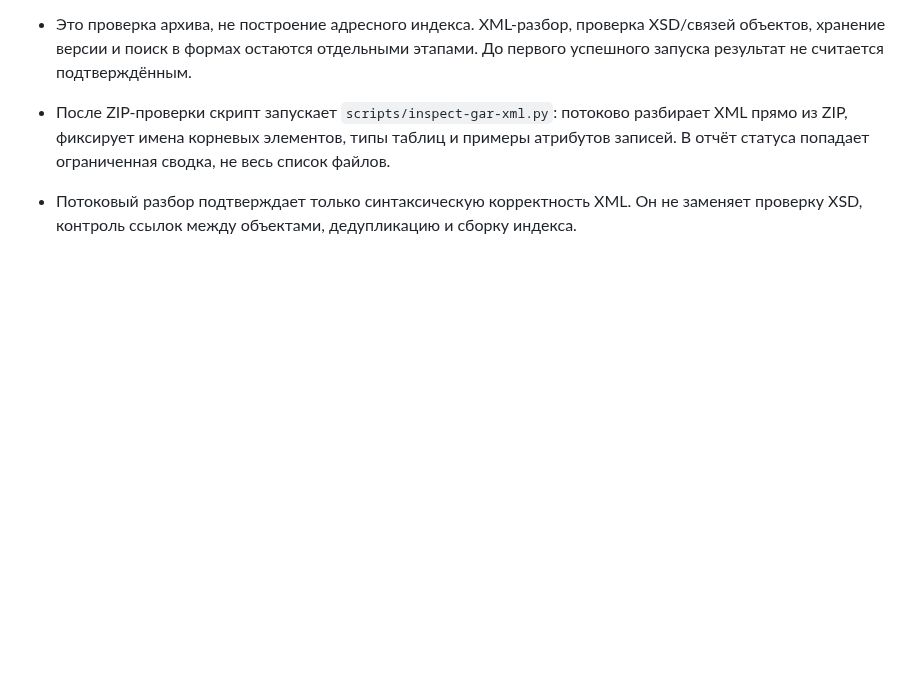
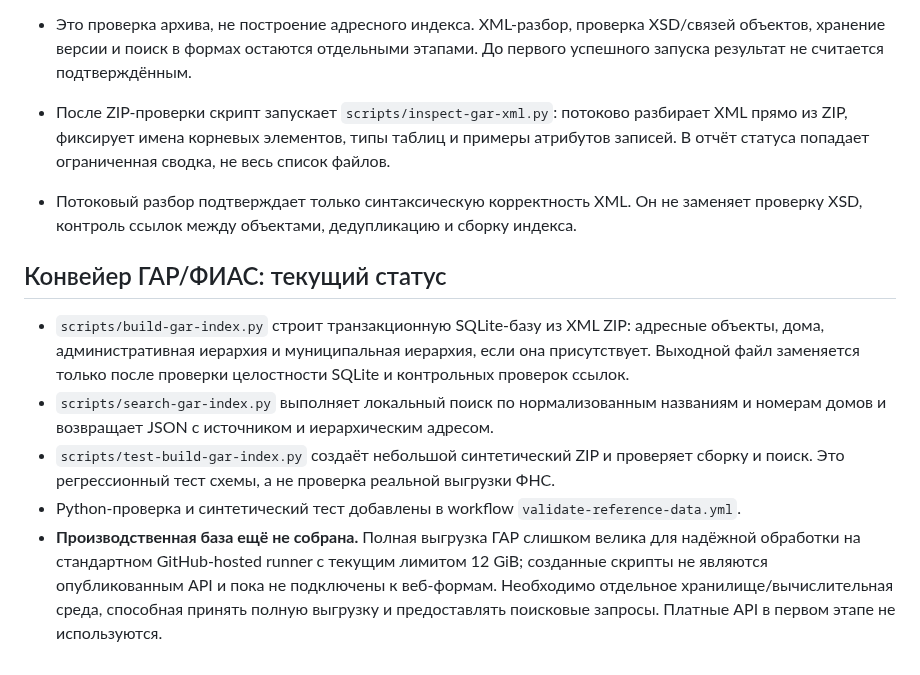
Before and after one commit to rytikov0285/text2me, a Markdown page: README.md, the part around the change. Drawn GitHub-style; blank space fills up the shorter version.

Commit message:
Document GAR SQLite builder and deployment boundary

```diff
--- a/README.md
+++ b/README.md
@@ -69,3 +69,11 @@
 
 - После ZIP-проверки скрипт запускает `scripts/inspect-gar-xml.py`: потоково разбирает XML прямо из ZIP, фиксирует имена корневых элементов, типы таблиц и примеры атрибутов записей. В отчёт статуса попадает ограниченная сводка, не весь список файлов.
 - Потоковый разбор подтверждает только синтаксическую корректность XML. Он не заменяет проверку XSD, контроль ссылок между объектами, дедупликацию и сборку индекса.
+
+## Конвейер ГАР/ФИАС: текущий статус
+
+- `scripts/build-gar-index.py` строит транзакционную SQLite-базу из XML ZIP: адресные объекты, дома, административная иерархия и муниципальная иерархия, если она присутствует. Выходной файл заменяется только после проверки целостности SQLite и контрольных проверок ссылок.
+- `scripts/search-gar-index.py` выполняет локальный поиск по нормализованным названиям и номерам домов и возвращает JSON с источником и иерархическим адресом.
+- `scripts/test-build-gar-index.py` создаёт небольшой синтетический ZIP и проверяет сборку и поиск. Это регрессионный тест схемы, а не проверка реальной выгрузки ФНС.
+- Python-проверка и синтетический тест добавлены в workflow `validate-reference-data.yml`.
+- **Производственная база ещё не собрана.** Полная выгрузка ГАР слишком велика для надёжной обработки на стандартном GitHub-hosted runner с текущим лимитом 12 GiB; созданные скрипты не являются опубликованным API и пока не подключены к веб-формам. Необходимо отдельное хранилище/вычислительная среда, способная принять полную выгрузку и предоставлять поисковые запросы. Платные API в первом этапе не используются.
```
